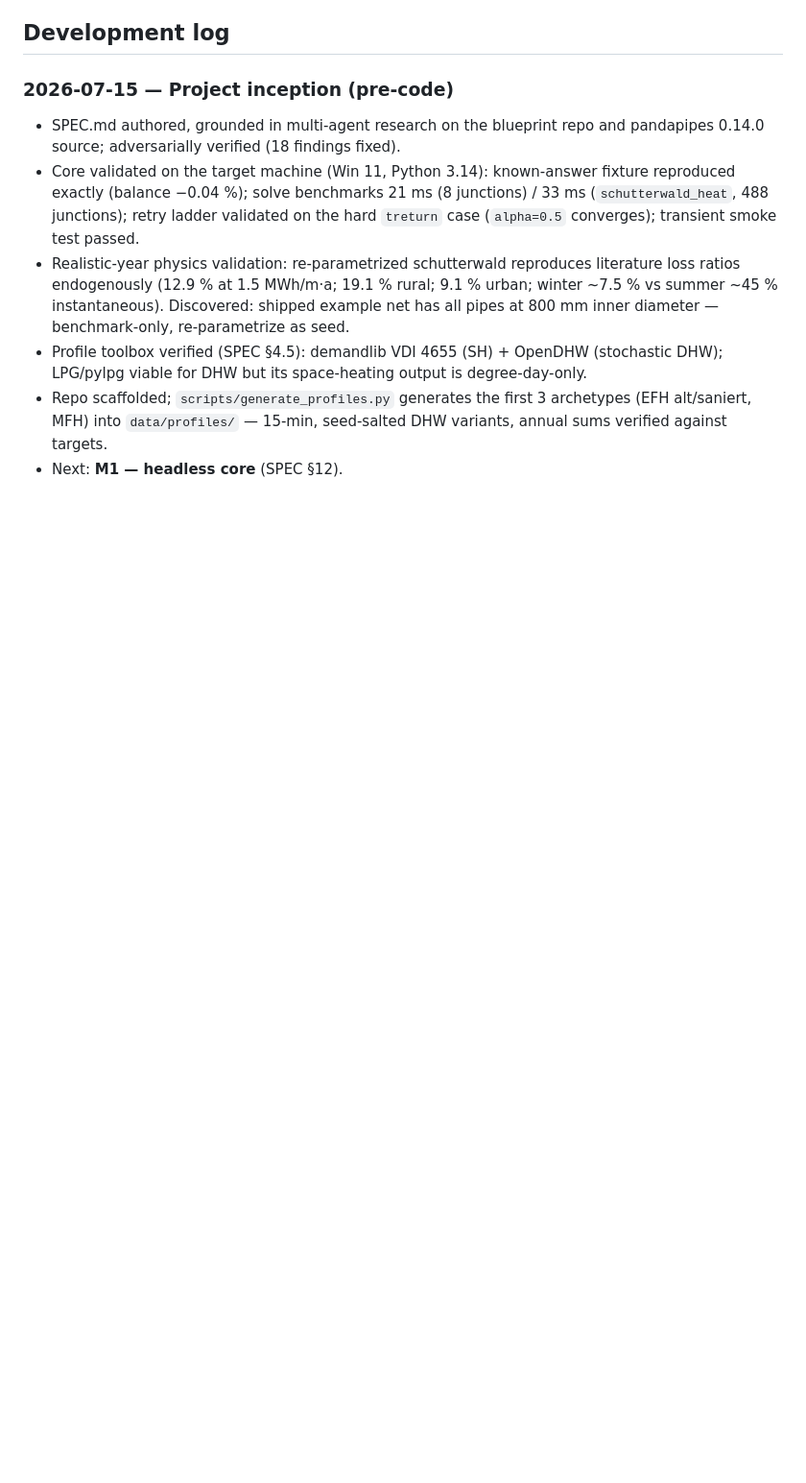
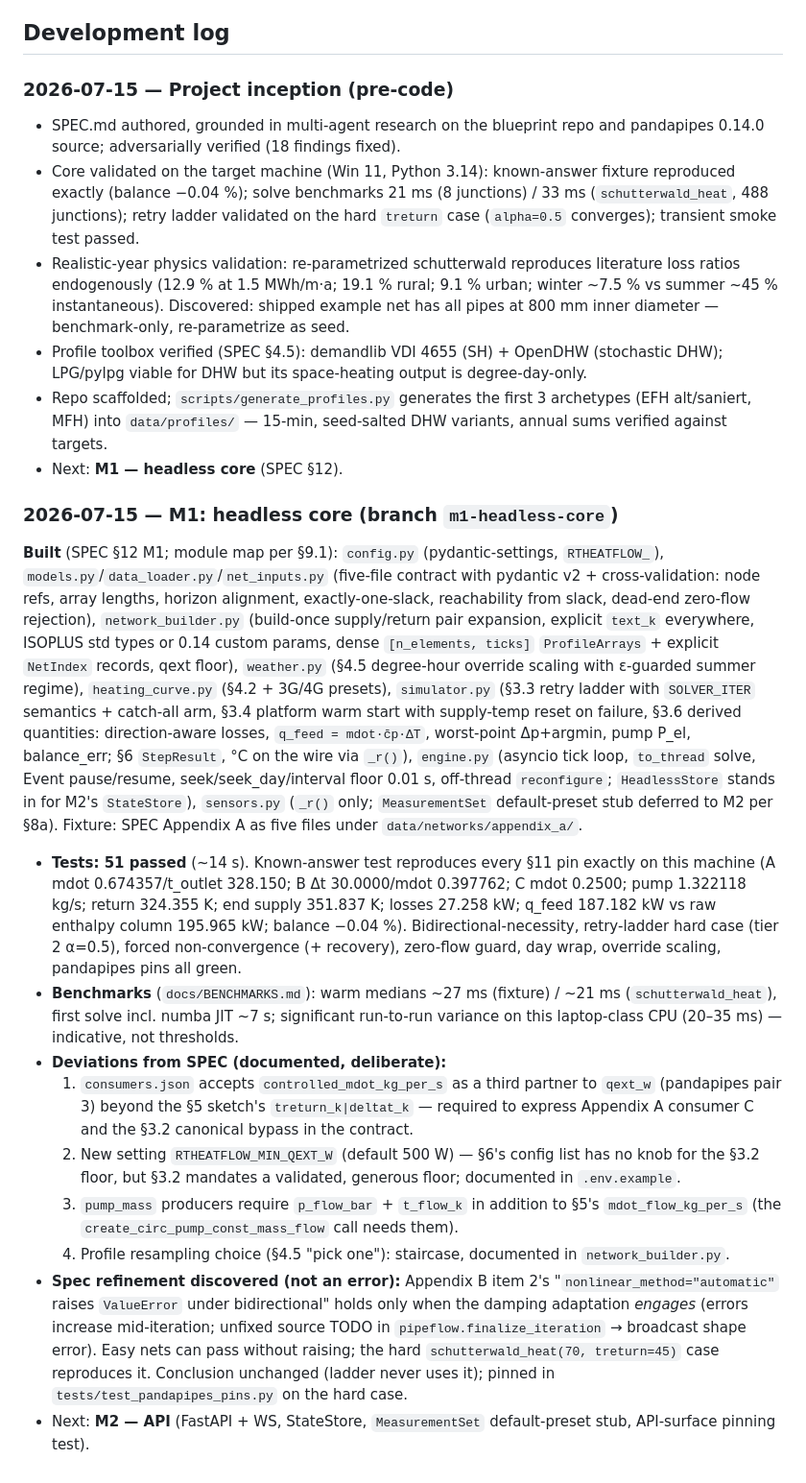
Before and after one commit to markisbell/rtheatflow, a Markdown page: CLAUDE.md, the part around the change. Shown at 96% size. GitHub-like rendering; blank space fills up the shorter version.

Commit message:
M1: CLAUDE.md development-log entry
What was built, 51-test result, benchmark numbers, documented contract
extensions (mdot partner, MIN_QEXT_W, pump_mass fields, staircase
resampling) and the nonlinear_method=automatic refinement (raises only
when damping adaptation engages; ladder conclusion unchanged).

Co-Authored-By: Claude Fable 5 <noreply@anthropic.com>

```diff
--- a/CLAUDE.md
+++ b/CLAUDE.md
@@ -30,3 +30,16 @@ Real-time district-heating simulation platform on **pandapipes 0.14.0**, structu
 - Profile toolbox verified (SPEC §4.5): demandlib VDI 4655 (SH) + OpenDHW (stochastic DHW); LPG/pylpg viable for DHW but its space-heating output is degree-day-only.
 - Repo scaffolded; `scripts/generate_profiles.py` generates the first 3 archetypes (EFH alt/saniert, MFH) into `data/profiles/` — 15-min, seed-salted DHW variants, annual sums verified against targets.
 - Next: **M1 — headless core** (SPEC §12).
+
+### 2026-07-15 — M1: headless core (branch `m1-headless-core`)
+
+**Built** (SPEC §12 M1; module map per §9.1): `config.py` (pydantic-settings, `RTHEATFLOW_`), `models.py`/`data_loader.py`/`net_inputs.py` (five-file contract with pydantic v2 + cross-validation: node refs, array lengths, horizon alignment, exactly-one-slack, reachability from slack, dead-end zero-flow rejection), `network_builder.py` (build-once supply/return pair expansion, explicit `text_k` everywhere, ISOPLUS std types or 0.14 custom params, dense `[n_elements, ticks]` `ProfileArrays` + explicit `NetIndex` records, qext floor), `weather.py` (§4.5 degree-hour override scaling with ε-guarded summer regime), `heating_curve.py` (§4.2 + 3G/4G presets), `simulator.py` (§3.3 retry ladder with `SOLVER_ITER` semantics + catch-all arm, §3.4 platform warm start with supply-temp reset on failure, §3.6 derived quantities: direction-aware losses, `q_feed = mdot·c̄p·ΔT`, worst-point Δp+argmin, pump P_el, balance_err; §6 `StepResult`, °C on the wire via `_r()`), `engine.py` (asyncio tick loop, `to_thread` solve, Event pause/resume, seek/seek_day/interval floor 0.01 s, off-thread `reconfigure`; `HeadlessStore` stands in for M2's `StateStore`), `sensors.py` (`_r()` only; `MeasurementSet` default-preset stub deferred to M2 per §8a). Fixture: SPEC Appendix A as five files under `data/networks/appendix_a/`.
+- **Tests: 51 passed** (~14 s). Known-answer test reproduces every §11 pin exactly on this machine (A mdot 0.674357/t_outlet 328.150; B Δt 30.0000/mdot 0.397762; C mdot 0.2500; pump 1.322118 kg/s; return 324.355 K; end supply 351.837 K; losses 27.258 kW; q_feed 187.182 kW vs raw enthalpy column 195.965 kW; balance −0.04 %). Bidirectional-necessity, retry-ladder hard case (tier 2 α=0.5), forced non-convergence (+ recovery), zero-flow guard, day wrap, override scaling, pandapipes pins all green.
+- **Benchmarks** (`docs/BENCHMARKS.md`): warm medians ~27 ms (fixture) / ~21 ms (`schutterwald_heat`), first solve incl. numba JIT ~7 s; significant run-to-run variance on this laptop-class CPU (20–35 ms) — indicative, not thresholds.
+- **Deviations from SPEC (documented, deliberate):**
+  1. `consumers.json` accepts `controlled_mdot_kg_per_s` as a third partner to `qext_w` (pandapipes pair 3) beyond the §5 sketch's `treturn_k|deltat_k` — required to express Appendix A consumer C and the §3.2 canonical bypass in the contract.
+  2. New setting `RTHEATFLOW_MIN_QEXT_W` (default 500 W) — §6's config list has no knob for the §3.2 floor, but §3.2 mandates a validated, generous floor; documented in `.env.example`.
+  3. `pump_mass` producers require `p_flow_bar` + `t_flow_k` in addition to §5's `mdot_flow_kg_per_s` (the `create_circ_pump_const_mass_flow` call needs them).
+  4. Profile resampling choice (§4.5 "pick one"): staircase, documented in `network_builder.py`.
+- **Spec refinement discovered (not an error):** Appendix B item 2's "`nonlinear_method="automatic"` raises `ValueError` under bidirectional" holds only when the damping adaptation *engages* (errors increase mid-iteration; unfixed source TODO in `pipeflow.finalize_iteration` → broadcast shape error). Easy nets can pass without raising; the hard `schutterwald_heat(70, treturn=45)` case reproduces it. Conclusion unchanged (ladder never uses it); pinned in `tests/test_pandapipes_pins.py` on the hard case.
+- Next: **M2 — API** (FastAPI + WS, StateStore, `MeasurementSet` default-preset stub, API-surface pinning test).
```
